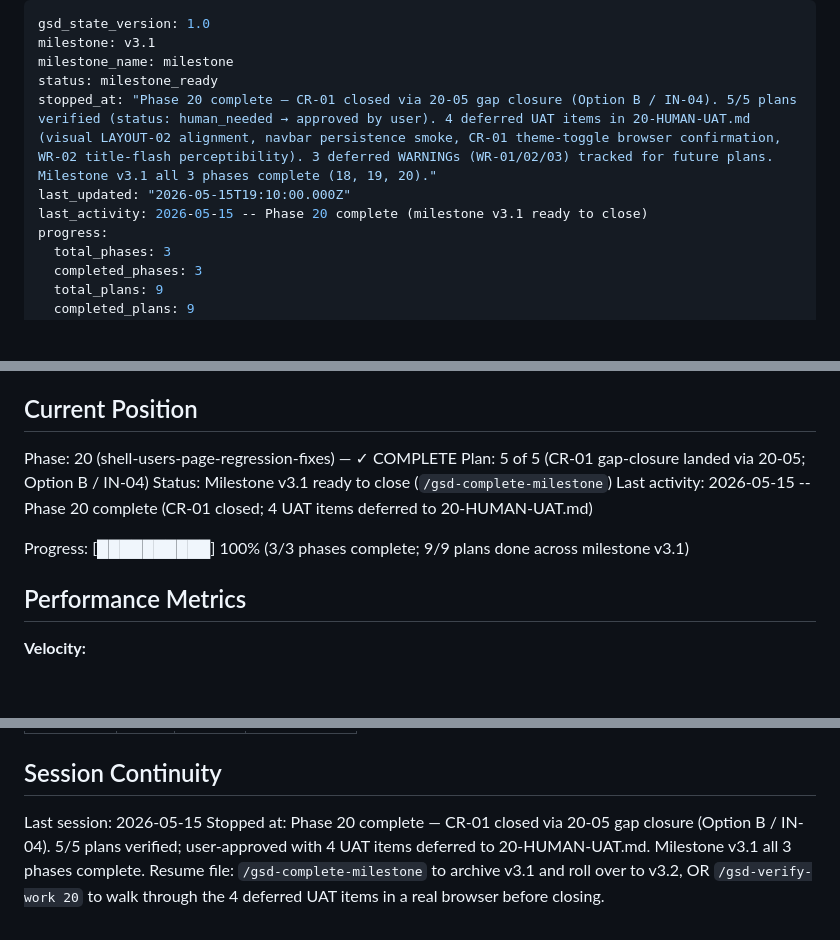
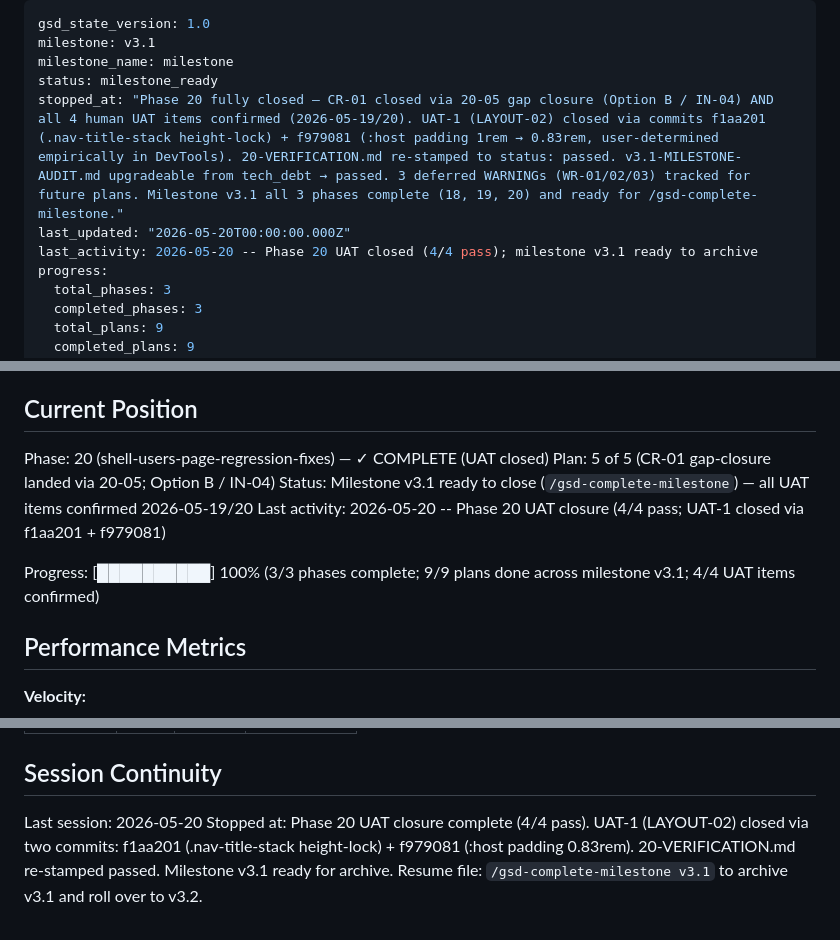
Before and after one commit to rafaelbazanella/ztcwm, a Markdown page: .planning/STATE.md, 3 parts joined by grey strips. Rendered like a GitHub page; blank space fills up the shorter version.

```diff
--- a/.planning/STATE.md
+++ b/.planning/STATE.md
@@ -3,9 +3,9 @@ gsd_state_version: 1.0
 milestone: v3.1
 milestone_name: milestone
 status: milestone_ready
-stopped_at: "Phase 20 complete — CR-01 closed via 20-05 gap closure (Option B / IN-04). 5/5 plans verified (status: human_needed → approved by user). 4 deferred UAT items in 20-HUMAN-UAT.md (visual LAYOUT-02 alignment, navbar persistence smoke, CR-01 theme-toggle browser confirmation, WR-02 title-flash perceptibility). 3 deferred WARNINGs (WR-01/02/03) tracked for future plans. Milestone v3.1 all 3 phases complete (18, 19, 20)."
-last_updated: "2026-05-15T19:10:00.000Z"
-last_activity: 2026-05-15 -- Phase 20 complete (milestone v3.1 ready to close)
+stopped_at: "Phase 20 fully closed — CR-01 closed via 20-05 gap closure (Option B / IN-04) AND all 4 human UAT items confirmed (2026-05-19/20). UAT-1 (LAYOUT-02) closed via commits f1aa201 (.nav-title-stack height-lock) + f979081 (:host padding 1rem → 0.83rem, user-determined empirically in DevTools). 20-VERIFICATION.md re-stamped to status: passed. v3.1-MILESTONE-AUDIT.md upgradeable from tech_debt → passed. 3 deferred WARNINGs (WR-01/02/03) tracked for future plans. Milestone v3.1 all 3 phases complete (18, 19, 20) and ready for /gsd-complete-milestone."
+last_updated: "2026-05-20T00:00:00.000Z"
+last_activity: 2026-05-20 -- Phase 20 UAT closed (4/4 pass); milestone v3.1 ready to archive
 progress:
   total_phases: 3
   completed_phases: 3
@@ -25,12 +25,12 @@ See: .planning/PROJECT.md (updated 2026-05-04)
 
 ## Current Position
 
-Phase: 20 (shell-users-page-regression-fixes) — ✓ COMPLETE
+Phase: 20 (shell-users-page-regression-fixes) — ✓ COMPLETE (UAT closed)
 Plan: 5 of 5 (CR-01 gap-closure landed via 20-05; Option B / IN-04)
-Status: Milestone v3.1 ready to close (`/gsd-complete-milestone`)
-Last activity: 2026-05-15 -- Phase 20 complete (CR-01 closed; 4 UAT items deferred to 20-HUMAN-UAT.md)
+Status: Milestone v3.1 ready to close (`/gsd-complete-milestone`) — all UAT items confirmed 2026-05-19/20
+Last activity: 2026-05-20 -- Phase 20 UAT closure (4/4 pass; UAT-1 closed via f1aa201 + f979081)
 
-Progress: [██████████] 100% (3/3 phases complete; 9/9 plans done across milestone v3.1)
+Progress: [██████████] 100% (3/3 phases complete; 9/9 plans done across milestone v3.1; 4/4 UAT items confirmed)
 
 ## Performance Metrics
 
@@ -111,6 +111,6 @@ None. All seven v3.1 requirements are well-scoped polish items with no external
 
 ## Session Continuity
 
-Last session: 2026-05-15
-Stopped at: Phase 20 complete — CR-01 closed via 20-05 gap closure (Option B / IN-04). 5/5 plans verified; user-approved with 4 UAT items deferred to 20-HUMAN-UAT.md. Milestone v3.1 all 3 phases complete.
-Resume file: `/gsd-complete-milestone` to archive v3.1 and roll over to v3.2, OR `/gsd-verify-work 20` to walk through the 4 deferred UAT items in a real browser before closing.
+Last session: 2026-05-20
+Stopped at: Phase 20 UAT closure complete (4/4 pass). UAT-1 (LAYOUT-02) closed via two commits: f1aa201 (.nav-title-stack height-lock) + f979081 (:host padding 0.83rem). 20-VERIFICATION.md re-stamped passed. Milestone v3.1 ready for archive.
+Resume file: `/gsd-complete-milestone v3.1` to archive v3.1 and roll over to v3.2.
```
Also changed, not shown: .planning/v3.1-MILESTONE-AUDIT.md (+11 -3 lines), 1 other file.
